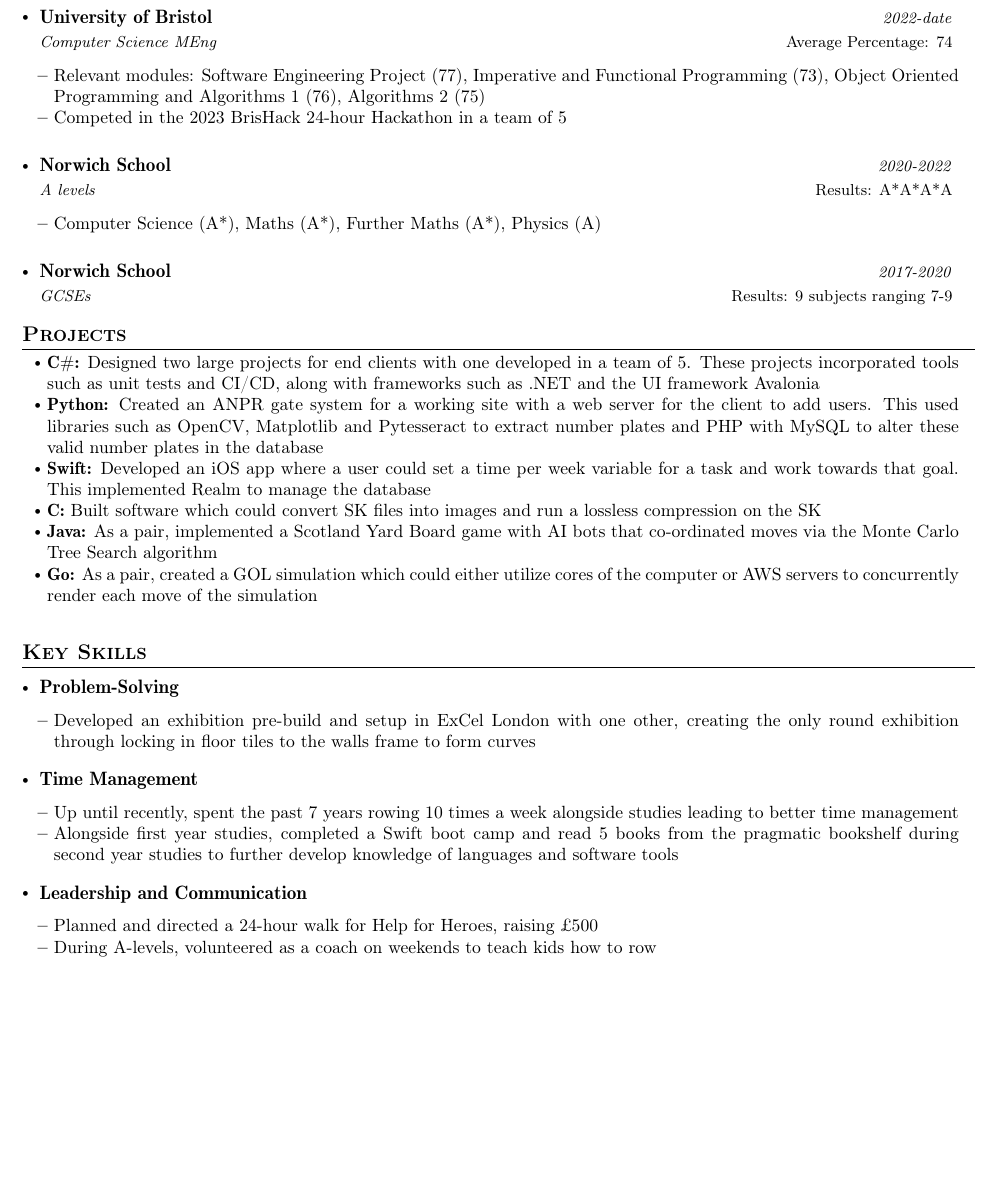
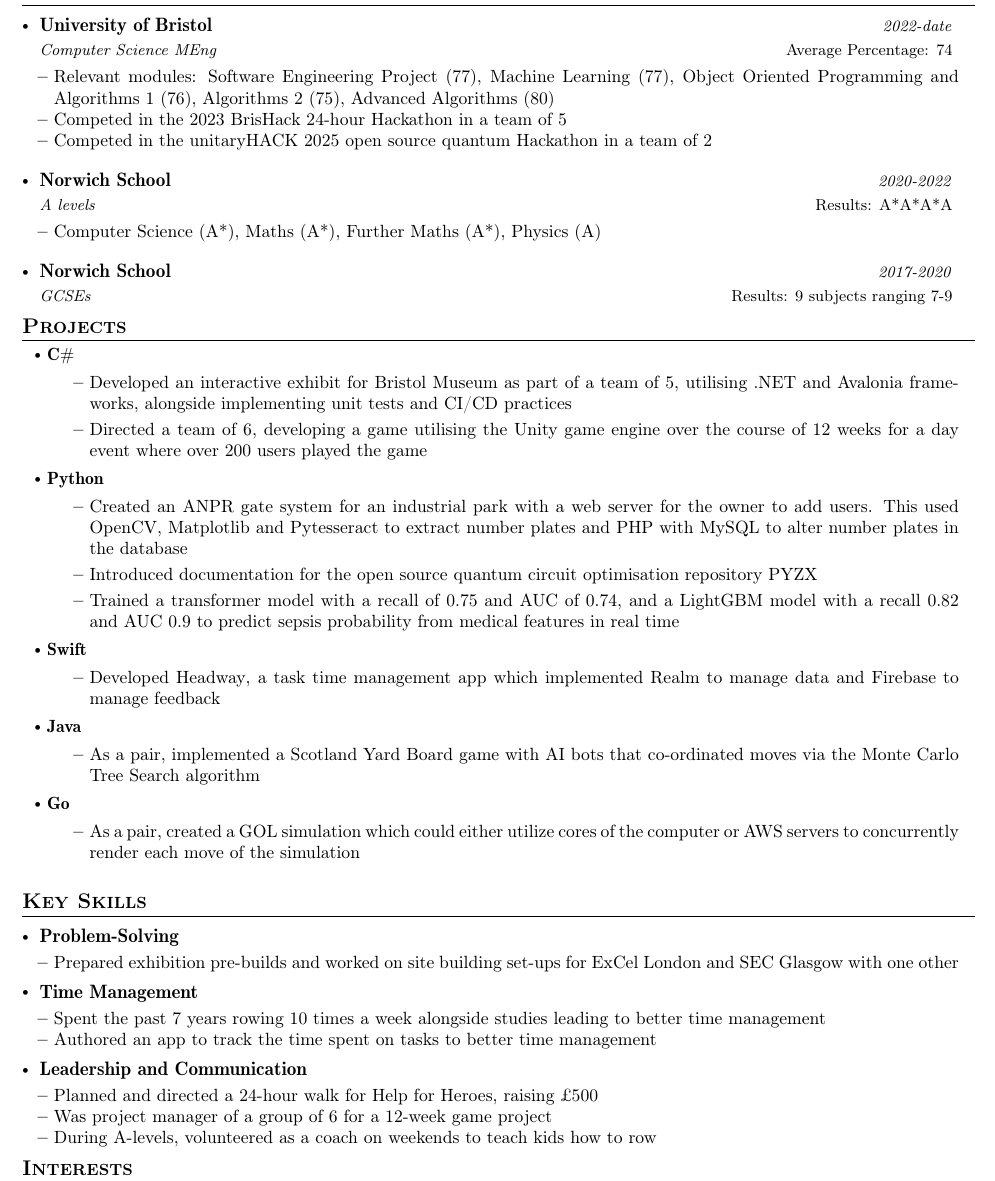
Before and after one commit to ed22699/ed22699.github.io, a LaTeX CV (cv/SonnyCooperCV.tex): part of the page, cut so that both start at the same text, the shorter picture padded with empty space. Compiled offline with pdfLaTeX.

Commit message:
docs: Update CV

```diff
--- a/cv/SonnyCooperCV.tex
+++ b/cv/SonnyCooperCV.tex
@@ -20,6 +20,10 @@
 \usepackage{graphicx}
 \usepackage{cfr-lm}
 \usepackage[T1]{fontenc}
+\usepackage{hyperref}
+\hypersetup{
+    colorlinks=false,
+    }
 \setlength{\footskip}{4.08003pt}
 \pagestyle{fancy}
 \fancyhf{} % clear all header and footer fields
@@ -128,7 +132,7 @@
 %%%%%%  CV STARTS HERE  %%%%%%%%%%%
 %%%%%% DEFINE ELEMENTS HERE %%%%%%%
 \newcommand{\name}{Sonny Cooper} % Your Name
-\newcommand{\phone}{7554696882}
+\newcommand{\phone}{07554696882}
 \newcommand{\emaila}{sonnykidd@icloud.com}
 
 
@@ -159,9 +163,10 @@
       {University of Bristol}{Average Percentage: 74}
       {Computer Science MEng}{2022-date}
       \resumeItemListStart
-      \item{Relevant modules: Software Engineering Project (77), Imperative and Functional Programming (73), Object Oriented Programming and Algorithms 1 (76),
-           Algorithms 2 (75)}
+      \item{Relevant modules: Software Engineering Project (77), Machine Learning (77), Object Oriented Programming and Algorithms 1 (76),
+           Algorithms 2 (75), Advanced Algorithms (80)}
       \item{Competed in the 2023 BrisHack 24-hour Hackathon in a team of 5}
+      \item{Competed in the unitaryHACK 2025 open source quantum Hackathon in a team of 2}
       \resumeItemListEnd
     \resumeSubheading
       {Norwich School}{Results: A*A*A*A}
@@ -177,23 +182,29 @@
 %
 \section{\textbf{Projects}}
 \resumeItemListStart
-  \item {\textbf{C\#:} Designed two large projects for end clients with one developed in a team of 5.
-            These projects incorporated tools such as unit tests and CI/CD,
-        along with frameworks such as .NET and the UI framework Avalonia}
-    \item {\textbf{Python:} Created an ANPR gate system for a working site
-            with a web server for the client to add users. This used libraries such
-        as OpenCV, Matplotlib and Pytesseract to extract number plates and PHP with MySQL
-    to alter these valid number plates in the database}
-    \item {\textbf{Swift:} Developed an iOS app where a user could set a time per
-        week variable for a task and work towards that goal. This implemented Realm to manage
-    the database}
-    \item {\textbf{C:} Built software which could convert SK files into images
-        and run a lossless compression on the SK}
-    \item {\textbf{Java:} As a pair, implemented a Scotland Yard Board game
-        with AI bots that co-ordinated moves via the Monte Carlo Tree Search algorithm}
-    \item {\textbf{Go:} As a pair, created a GOL simulation which could
-        either utilize cores of the computer or AWS servers to
-    concurrently render each move of the simulation}
+\item {\textbf{C\#}}
+        \begin{itemize}
+            \item Developed an interactive exhibit for Bristol Museum as part of a team of 5, utilising .NET and Avalonia frameworks, alongside implementing unit tests and CI/CD practices
+            \item Directed a team of 6, developing a game utilising the Unity game engine over the course of 12 weeks for a day event where over 200 users played the game
+        \end{itemize}
+    \item {\textbf{Python}}
+        \begin{itemize}
+            \item Created an ANPR gate system for an industrial park with a web server for the owner to add users. This used OpenCV, Matplotlib and Pytesseract to extract number plates and PHP with MySQL to alter number plates in the database
+            \item Introduced documentation for the open source quantum circuit optimisation repository PYZX
+            \item Trained a transformer model with a recall of 0.75 and AUC of 0.74, and a LightGBM model with a recall 0.82 and AUC 0.9 to predict sepsis probability from medical features in real time
+        \end{itemize}
+    \item {\textbf{Swift}}
+        \begin{itemize}
+            \item Developed \href{https://headwayapp.org/}{Headway}, a task time management app which implemented Realm to manage data and Firebase to manage feedback
+        \end{itemize}
+    \item {\textbf{Java}}
+        \begin{itemize}
+            \item As a pair, implemented a Scotland Yard Board game with AI bots that co-ordinated moves via the Monte Carlo Tree Search algorithm
+        \end{itemize}
+    \item {\textbf{Go}}
+        \begin{itemize}
+            \item  As a pair, created a GOL simulation which could either utilize cores of the computer or AWS servers to concurrently render each move of the simulation
+        \end{itemize}
 \resumeItemListEnd
 
 %-----------KEY SKILLS-----------------
@@ -202,23 +213,20 @@
    \resumeBasicSubheading
    {Problem-Solving}
    \resumeItemListStart
-\item {Developed an exhibition pre-build and setup in ExCel London with one other,
-       creating the only round exhibition through locking
-in floor tiles to the walls frame to form curves}
+\item {Prepared exhibition pre-builds and worked on site building set-ups for ExCel London and SEC Glasgow with one other}
    \resumeItemListEnd
     \vspace{-2.0mm}
    \resumeBasicSubheading {Time Management}
    \resumeItemListStart
-\item{Up until recently, spent the past 7 years rowing 10 times a week
+\item{Spent the past 7 years rowing 10 times a week
         alongside studies leading to better time management}
-\item{Alongside first year studies, completed a Swift boot camp and read
-    5 books from the pragmatic bookshelf during second year studies to further
-develop knowledge of languages and software tools}
+\item{Authored an app to track the time spent on tasks to better time management}
    \resumeItemListEnd
     \vspace{-2.0mm}
     \resumeBasicSubheading{Leadership and Communication}
     \resumeItemListStart
 \item{Planned and directed a 24-hour walk for Help for Heroes, raising £500}
+\item{Was project manager of a group of 6 for a 12-week game project}
 \item{During A-levels, volunteered as a coach on weekends to teach kids how to row}
     \resumeItemListEnd
     \vspace{-2.0mm}
```
Also changed, not shown: cv/SonnyCooperCV.pdf, 3 other files.
